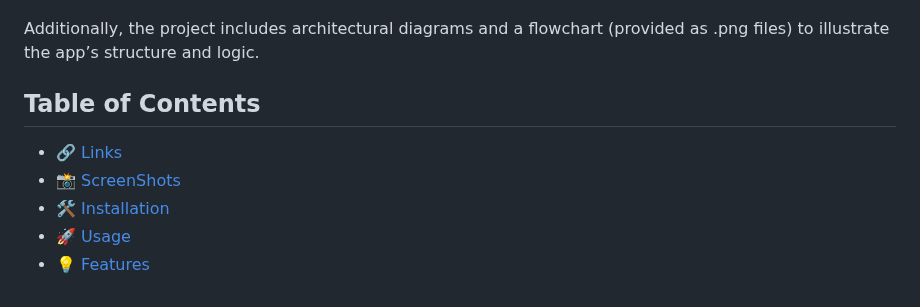
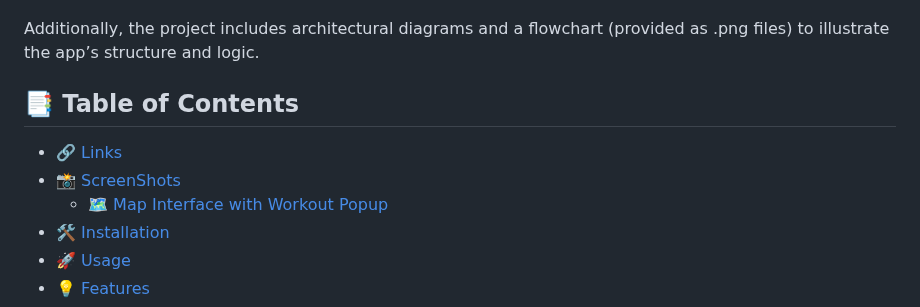
Before and after one commit to garciajv86/Mapty, a Markdown page: README.md, the part around the change. GitHub-like rendering.

Commit message:
Adding subsections to my table of contents so this is just a test for now

```diff
--- a/README.md
+++ b/README.md
@@ -25,10 +25,11 @@ This project allowed me to explore and apply several core web development concep
 
 Additionally, the project includes architectural diagrams and a flowchart (provided as .png files) to illustrate the app’s structure and logic.
 
-## Table of Contents
+## 📑 Table of Contents
 
 - [🔗 Links](#links)
 - [📸 ScreenShots](#screenshots)
+    - [🗺️ Map Interface with Workout Popup](#map-interface-with-workout-popup)
 - [🛠️ Installation](#installation)
 - [🚀 Usage](#usage)
 - [💡 Features](#features)
```
